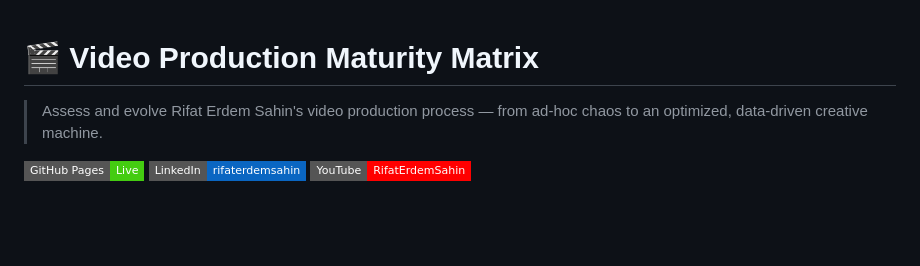
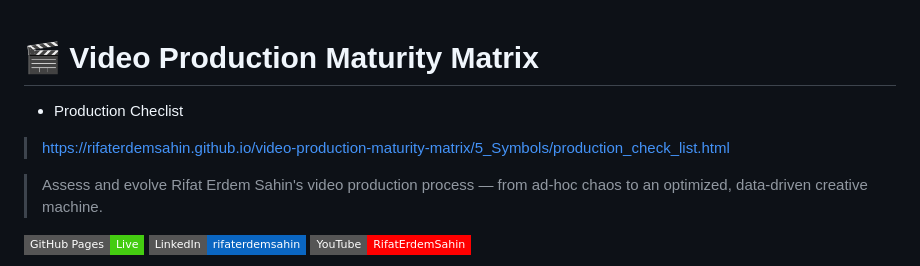
Before and after one commit to rifaterdemsahin/video-production-maturity-matrix, a Markdown page: README.md, the part around the change. GitHub-like rendering; badges without logos; blank space fills up the shorter version.

```diff
--- a/README.md
+++ b/README.md
@@ -1,4 +1,8 @@
 # 🎬 Video Production Maturity Matrix
+
+- Production Checlist
+
+> https://rifaterdemsahin.github.io/video-production-maturity-matrix/5_Symbols/production_check_list.html
 
 > Assess and evolve Rifat Erdem Sahin's video production process — from ad-hoc chaos to an optimized, data-driven creative machine.
 
```
